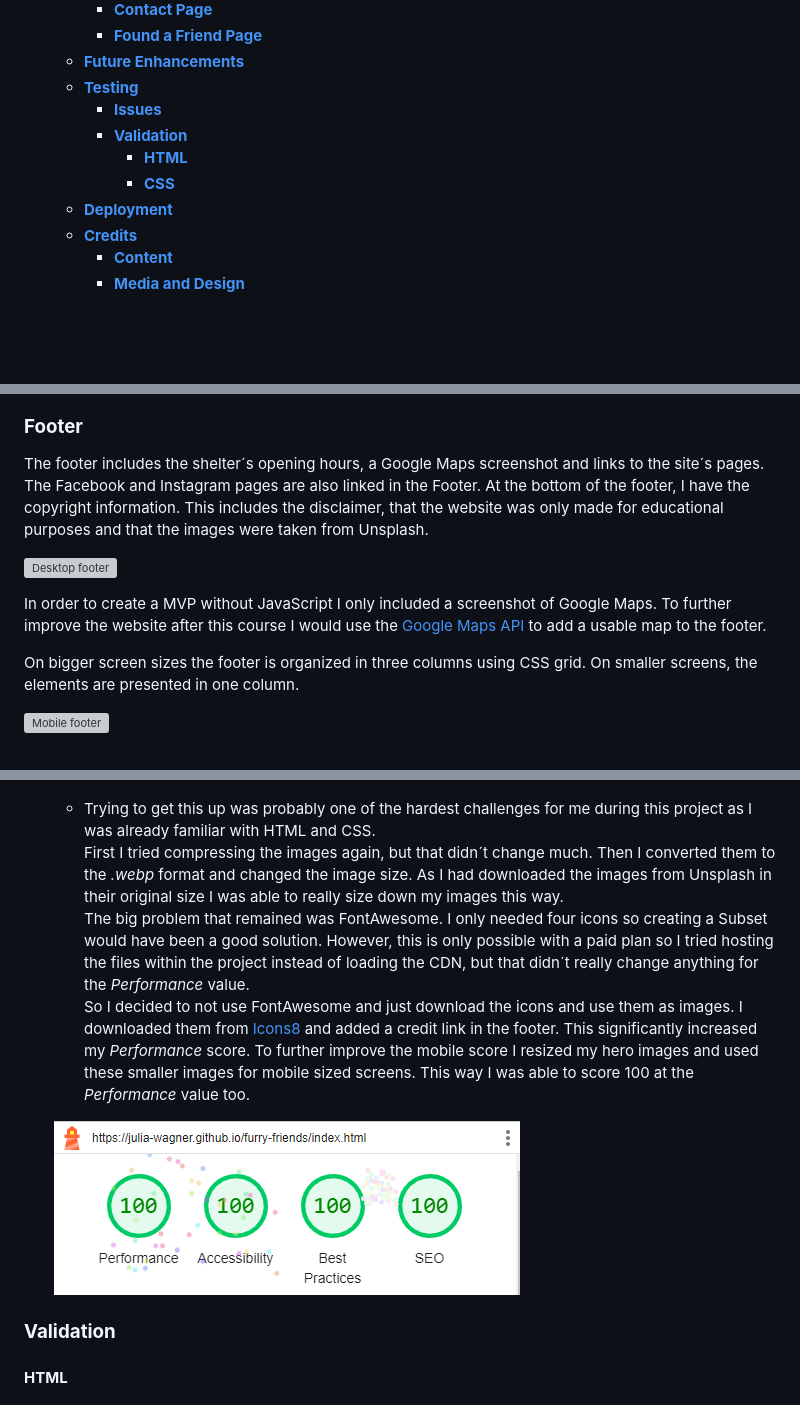
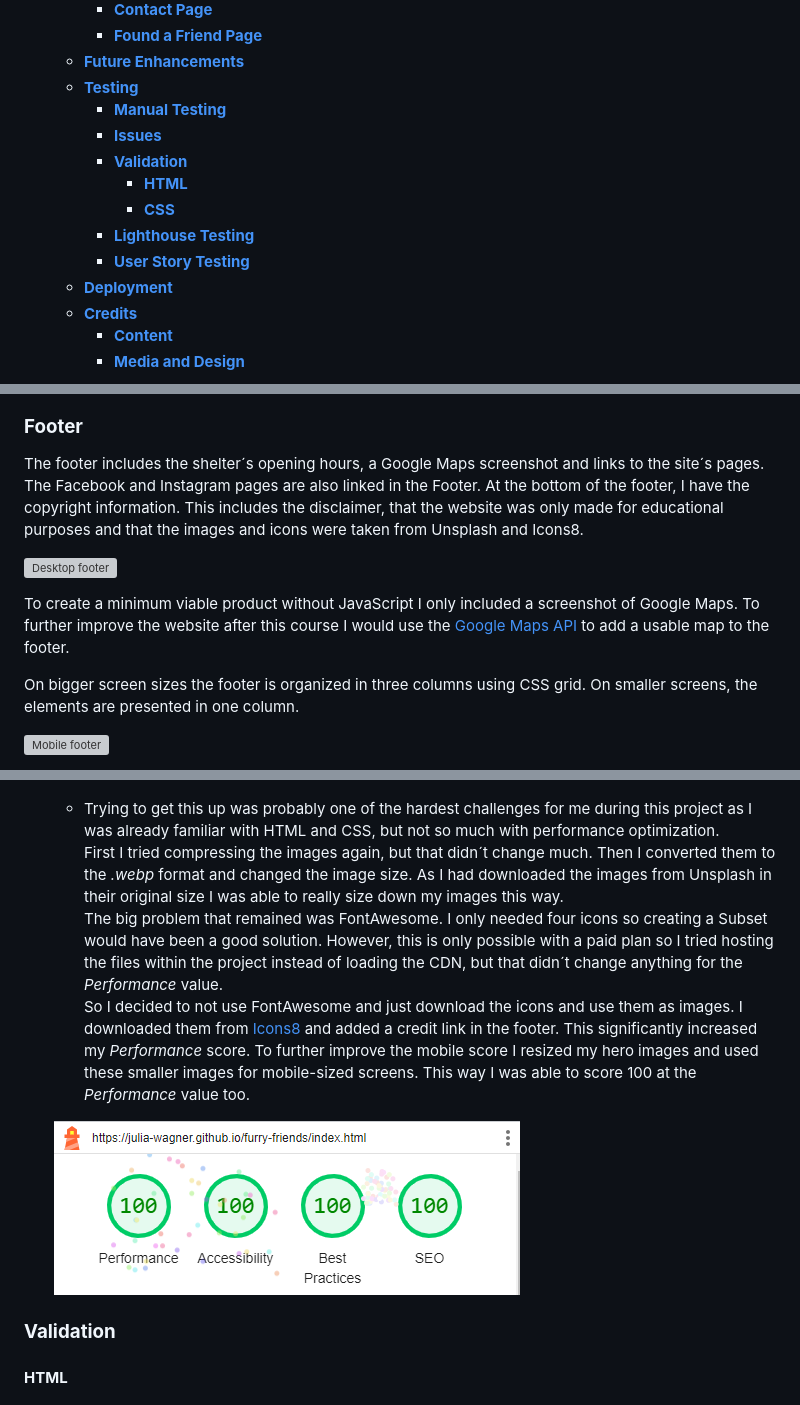
Before and after one commit to Julia-Wagner/furry-friends, a Markdown page: README.md, 3 parts joined by grey strips. GitHub-like rendering; blank space fills up the shorter version; grey boxes are pictures that could not be loaded.

Commit message:
update and proof-read readme

```diff
--- a/README.md
+++ b/README.md
@@ -26,10 +26,13 @@ The Furry Friends Shelter is an imagined dog shelter. This static website was cr
         - [**Found a Friend Page**](#found-a-friend-page)
     - [**Future Enhancements**](#future-enhancements)
     - [**Testing**](#testing)
+        - [**Manual Testing**](#manual-testing)
         - [**Issues**](#issues)
         - [**Validation**](#validation)
             - [**HTML**](#html)
             - [**CSS**](#css)
+        - [**Lighthouse Testing**](#lighthouse-testing)
+        - [**User Story Testing**](#user-story-testing)
     - [**Deployment**](#deployment)
     - [**Credits**](#credits)
         - [**Content**](#content)
@@ -116,11 +119,11 @@ Below my navigation, I have a hero image on each page. On the homepage, the hero
 
 ### **Footer**
 The footer includes the shelter´s opening hours, a Google Maps screenshot and links to the site´s pages. The Facebook and Instagram pages are also linked in the Footer.
-At the bottom of the footer, I have the copyright information. This includes the disclaimer, that the website was only made for educational purposes and that the images were taken from Unsplash.
+At the bottom of the footer, I have the copyright information. This includes the disclaimer, that the website was only made for educational purposes and that the images and icons were taken from Unsplash and Icons8.
 
 ![Desktop footer](docs/screenshots/footer_desktop.png)
 
-In order to create a MVP without JavaScript I only included a screenshot of Google Maps. To further improve the website after this course I would use the [Google Maps API](https://developers.google.com/maps) to add a usable map to the footer.
+To create a minimum viable product without JavaScript I only included a screenshot of Google Maps. To further improve the website after this course I would use the [Google Maps API](https://developers.google.com/maps) to add a usable map to the footer.
 
 On bigger screen sizes the footer is organized in three columns using CSS grid. On smaller screens, the elements are presented in one column.
 
@@ -184,13 +188,12 @@ While coding some issues kept me thinking for longer than others. Below is a lis
     - When I first ran the Lighthouse test my values for *Accessibility*, *Best Practices* and *SEO* were between 90 and 100 for all pages. But for *Performance* they were between 70 and 80, for the mobile version of my *Home* page it was even down to 51.
 
     ![Initial Mobile Home Performance](docs/testing/mobile_home_initial.png)
-    - Trying to get this up was probably one of the hardest challenges for me during this project as I was already familiar with HTML and CSS. \
+    - Trying to get this up was probably one of the hardest challenges for me during this project as I was already familiar with HTML and CSS, but not so much with performance optimization. \
     First I tried compressing the images again, but that didn´t change much. Then I converted them to the *.webp* format and changed the image size. As I had downloaded the images from Unsplash in their original size I was able to really size down my images this way. \
-    The big problem that remained was FontAwesome. I only needed four icons so creating a Subset would have been a good solution. However, this is only possible with a paid plan so I tried hosting the files within the project instead of loading the CDN, but that didn´t really change anything for the *Performance* value. \
-    So I decided to not use FontAwesome and just download the icons and use them as images. I downloaded them from [Icons8](https://icons8.com/) and added a credit link in the footer. This significantly increased my *Performance* score. To further improve the mobile score I resized my hero images and used these smaller images for mobile sized screens. This way I was able to score 100 at the *Performance* value too.
+    The big problem that remained was FontAwesome. I only needed four icons so creating a Subset would have been a good solution. However, this is only possible with a paid plan so I tried hosting the files within the project instead of loading the CDN, but that didn´t change anything for the *Performance* value. \
+    So I decided to not use FontAwesome and just download the icons and use them as images. I downloaded them from [Icons8](https://icons8.com/) and added a credit link in the footer. This significantly increased my *Performance* score. To further improve the mobile score I resized my hero images and used these smaller images for mobile-sized screens. This way I was able to score 100 at the *Performance* value too.
 
     ![Mobile Home Performance](docs/testing/mobile_home_score.png)
-
 
 ### **Validation**
 #### **HTML**
```
Also changed, not shown: other parts of README.md (+9 -3 lines).
